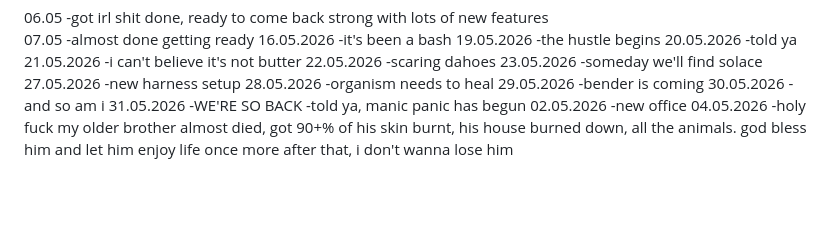
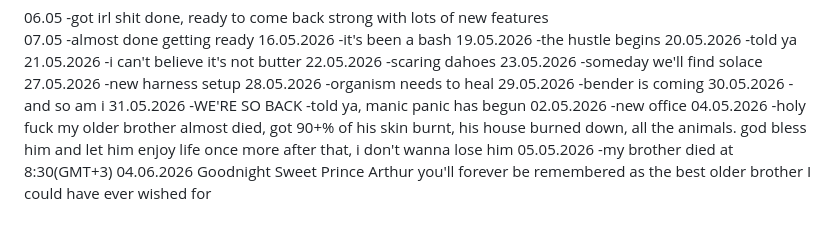
Before and after one commit to Otcocuka/torture.web, a Markdown page: TODO.md, the part around the change. GitHub-like rendering; blank space fills up the shorter version.

```diff
--- a/TODO.md
+++ b/TODO.md
@@ -113,3 +113,7 @@ FIX UI, YOU BASTARD
 -new office
 04.05.2026
 -holy fuck my older brother almost died, got 90+% of his skin burnt, his house burned down, all the animals. god bless him and let him enjoy life once more after that, i don't wanna lose him
+05.05.2026
+-my brother died at 8:30(GMT+3) 04.06.2026
+Goodnight Sweet Prince
+Arthur you'll forever be remembered as the best older brother I could have ever wished for
```
